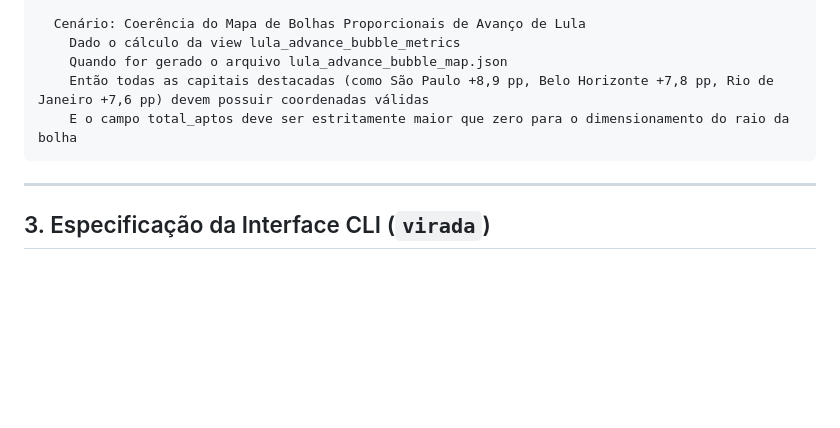
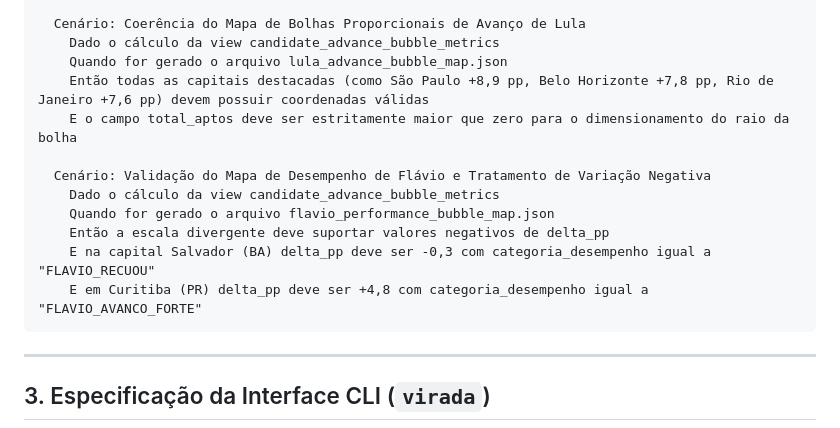
Before and after one commit to alexcamargos/virada_eleitoral, a Markdown page: specs/05-testing-fixtures-and-roadmap.md, the part around the change. Rendered like a GitHub page; blank space fills up the shorter version.

Commit message:
docs(qa): adicionar cenario bdd para variacao negativa de flavio em salvador

````diff
--- a/specs/05-testing-fixtures-and-roadmap.md
+++ b/specs/05-testing-fixtures-and-roadmap.md
@@ -65,10 +65,17 @@ Funcionalidade: Pareamento e classificação de viradas eleitorais entre turnos
     E no 2T Lula deve possuir 51,33% (vencedor eleito) contra 48,67% de Flávio Bolsonaro
 
   Cenário: Coerência do Mapa de Bolhas Proporcionais de Avanço de Lula
-    Dado o cálculo da view lula_advance_bubble_metrics
+    Dado o cálculo da view candidate_advance_bubble_metrics
     Quando for gerado o arquivo lula_advance_bubble_map.json
     Então todas as capitais destacadas (como São Paulo +8,9 pp, Belo Horizonte +7,8 pp, Rio de Janeiro +7,6 pp) devem possuir coordenadas válidas
     E o campo total_aptos deve ser estritamente maior que zero para o dimensionamento do raio da bolha
+
+  Cenário: Validação do Mapa de Desempenho de Flávio e Tratamento de Variação Negativa
+    Dado o cálculo da view candidate_advance_bubble_metrics
+    Quando for gerado o arquivo flavio_performance_bubble_map.json
+    Então a escala divergente deve suportar valores negativos de delta_pp
+    E na capital Salvador (BA) delta_pp deve ser -0,3 com categoria_desempenho igual a "FLAVIO_RECUOU"
+    E em Curitiba (PR) delta_pp deve ser +4,8 com categoria_desempenho igual a "FLAVIO_AVANCO_FORTE"
 ```
 
 ---
````
